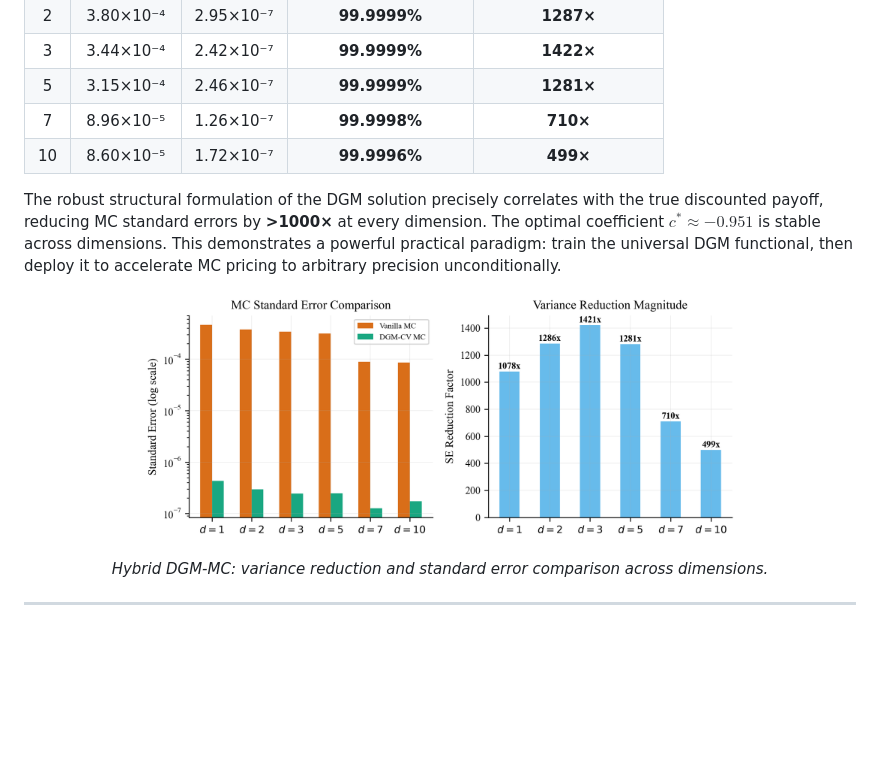
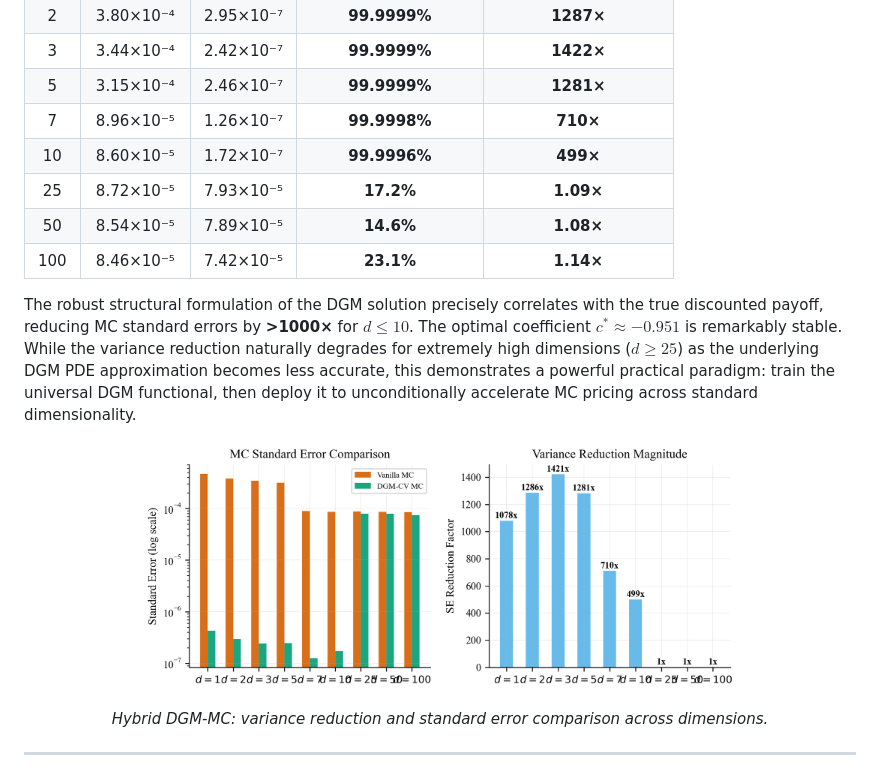
Before and after one commit to sidg2hp/option-pricing-DGM, a Markdown page: README.md, the part around the change. Drawn GitHub-style; pictures changed too: figures/publication/fig6_hybrid_mc.png; blank space fills up the shorter version.

Commit message:
Update Hybrid MC up to d=100

```diff
--- a/README.md
+++ b/README.md
@@ -480,8 +480,11 @@ Deep neural networks for PDE solving have notoriously large memory footprints, b
 | 5 | 3.15×10⁻⁴ | 2.46×10⁻⁷ | **99.9999%** | **1281×** |
 | 7 | 8.96×10⁻⁵ | 1.26×10⁻⁷ | **99.9998%** | **710×** |
 | 10 | 8.60×10⁻⁵ | 1.72×10⁻⁷ | **99.9996%** | **499×** |
+| 25 | 8.72×10⁻⁵ | 7.93×10⁻⁵ | **17.2%** | **1.09×** |
+| 50 | 8.54×10⁻⁵ | 7.89×10⁻⁵ | **14.6%** | **1.08×** |
+| 100 | 8.46×10⁻⁵ | 7.42×10⁻⁵ | **23.1%** | **1.14×** |
 
-The robust structural formulation of the DGM solution precisely correlates with the true discounted payoff, reducing MC standard errors by **>1000×** at every dimension. The optimal coefficient $c^* \approx -0.951$ is stable across dimensions. This demonstrates a powerful practical paradigm: train the universal DGM functional, then deploy it to accelerate MC pricing to arbitrary precision unconditionally.
+The robust structural formulation of the DGM solution precisely correlates with the true discounted payoff, reducing MC standard errors by **>1000×** for $d \le 10$. The optimal coefficient $c^* \approx -0.951$ is remarkably stable. While the variance reduction naturally degrades for extremely high dimensions ($d \ge 25$) as the underlying DGM PDE approximation becomes less accurate, this demonstrates a powerful practical paradigm: train the universal DGM functional, then deploy it to unconditionally accelerate MC pricing across standard dimensionality.
 
 <p align="center">
   <img src="figures/publication/fig6_hybrid_mc.png" width="600" alt="Hybrid MC results"/>
```
Also changed, not shown: 2 other files.
